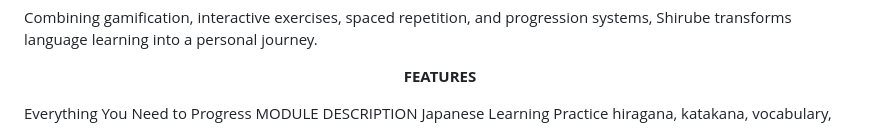
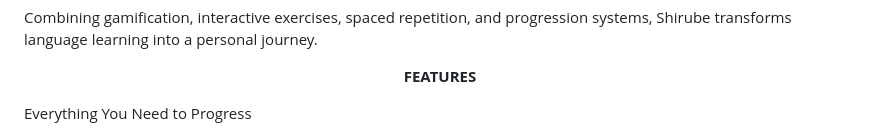
Before and after one commit to vxz-dev/Shirube, a Markdown page: README.md, the part around the change. Drawn GitHub-style.

```diff
--- a/README.md
+++ b/README.md
@@ -37,7 +37,7 @@ Combining gamification, interactive exercises, spaced repetition, and progressio
 </p>
 
 Everything You Need to Progress
-MODULE	DESCRIPTION
+
 Japanese Learning	Practice hiragana, katakana, vocabulary, and kanji.
 Kanji Progression	Explore kanji across JLPT N5–N1 levels.
 Interactive Quizzes	Test your knowledge with randomized questions.
```
